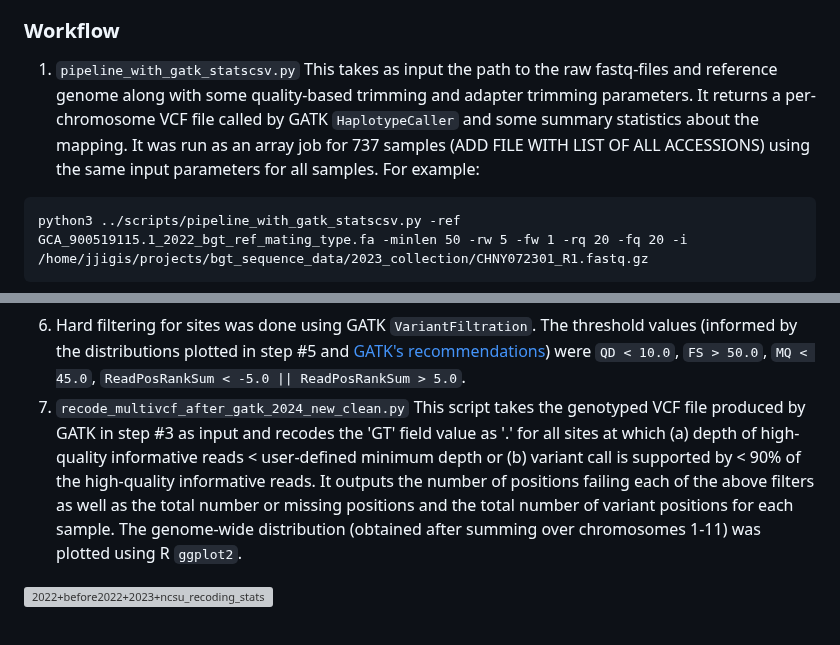
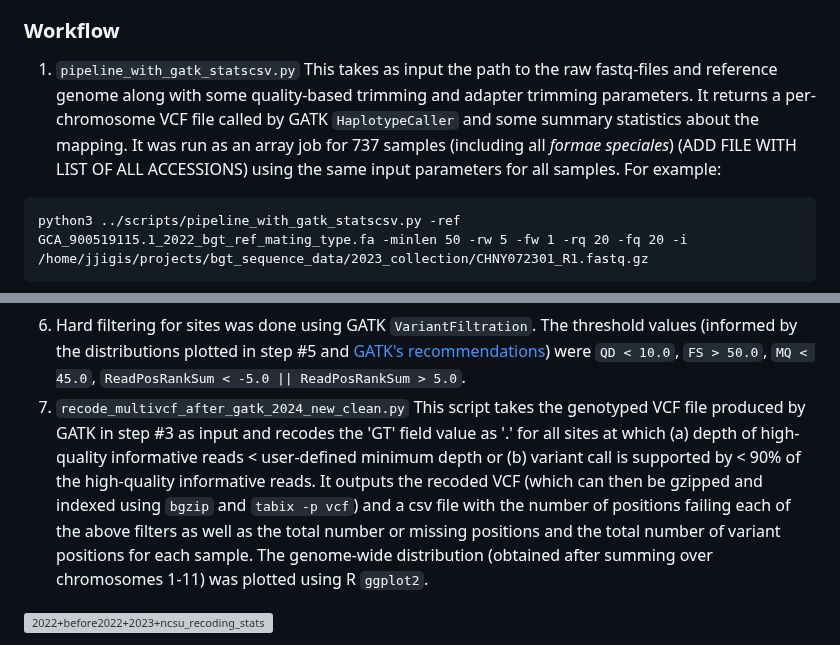
Before and after one commit to fmenardo/Bgt_popgen_Europe_2024, a Markdown page: WGS_pipeline/WGS_pipeline.md, 2 parts joined by grey strips. Drawn GitHub-style; grey boxes are pictures that could not be loaded.

````diff
--- a/WGS_pipeline/WGS_pipeline.md
+++ b/WGS_pipeline/WGS_pipeline.md
@@ -15,7 +15,7 @@ The pipeline starts with raw WGS (short) reads and returns a VCF file with all b
 ### Workflow
 
 1. `pipeline_with_gatk_statscsv.py`
-This takes as input the path to the raw fastq-files and reference genome along with some quality-based trimming and adapter trimming parameters. It returns a per-chromosome VCF file called by GATK `HaplotypeCaller` and some summary statistics about the mapping. It was run as an array job for 737 samples (ADD FILE WITH LIST OF ALL ACCESSIONS) using the same input parameters for all samples. For example:
+This takes as input the path to the raw fastq-files and reference genome along with some quality-based trimming and adapter trimming parameters. It returns a per-chromosome VCF file called by GATK `HaplotypeCaller` and some summary statistics about the mapping. It was run as an array job for 737 samples (including all *formae speciales*) (ADD FILE WITH LIST OF ALL ACCESSIONS) using the same input parameters for all samples. For example:
 ```
 python3 ../scripts/pipeline_with_gatk_statscsv.py -ref GCA_900519115.1_2022_bgt_ref_mating_type.fa -minlen 50 -rw 5 -fw 1 -rq 20 -fq 20 -i /home/jjigis/projects/bgt_sequence_data/2023_collection/CHNY072301_R1.fastq.gz
 ```
@@ -27,7 +27,7 @@ python3 ../scripts/pipeline_with_gatk_statscsv.py -ref GCA_900519115.1_2022_bgt_
 ![2022+before2022+2023+ncsu_WG_gatk_info_distr-1](https://github.com/fmenardo/Bgt_popgen_Europe_2024/assets/90404355/8e636ad7-1f92-4808-8250-f6d72ebaeb85)
 
 6. Hard filtering for sites was done using GATK `VariantFiltration`. The threshold values (informed by the distributions plotted in step #5 and [GATK's recommendations](https://gatk.broadinstitute.org/hc/en-us/articles/360035890471-Hard-filtering-germline-short-variants)) were `QD < 10.0`, `FS > 50.0`, `MQ < 45.0`, `ReadPosRankSum < -5.0 || ReadPosRankSum > 5.0`.
-7. `recode_multivcf_after_gatk_2024_new_clean.py` This script takes the genotyped VCF file produced by GATK in step #3 as input and recodes the 'GT' field value as '.' for all sites at which (a) depth of high-quality informative reads < user-defined minimum depth or (b) variant call is supported by < 90% of the high-quality informative reads. It outputs the number of positions failing each of the above filters as well as the total number or missing positions and the total number of variant positions for each sample. The genome-wide distribution (obtained after summing over chromosomes 1-11) was plotted using R `ggplot2`.
+7. `recode_multivcf_after_gatk_2024_new_clean.py` This script takes the genotyped VCF file produced by GATK in step #3 as input and recodes the 'GT' field value as '.' for all sites at which (a) depth of high-quality informative reads < user-defined minimum depth or (b) variant call is supported by < 90% of the high-quality informative reads. It outputs the recoded VCF (which can then be gzipped and indexed using `bgzip` and `tabix -p vcf`) and a csv file with the number of positions failing each of the above filters as well as the total number or missing positions and the total number of variant positions for each sample. The genome-wide distribution (obtained after summing over chromosomes 1-11) was plotted using R `ggplot2`.
 
 ![2022+before2022+2023+ncsu_recoding_stats-1](https://github.com/fmenardo/Bgt_popgen_Europe_2024/assets/90404355/59844197-a2c1-46e0-93e5-da85b9386ce9)
 
````
Also changed, not shown: other parts of WGS_pipeline/WGS_pipeline.md (+1 -1 lines).
